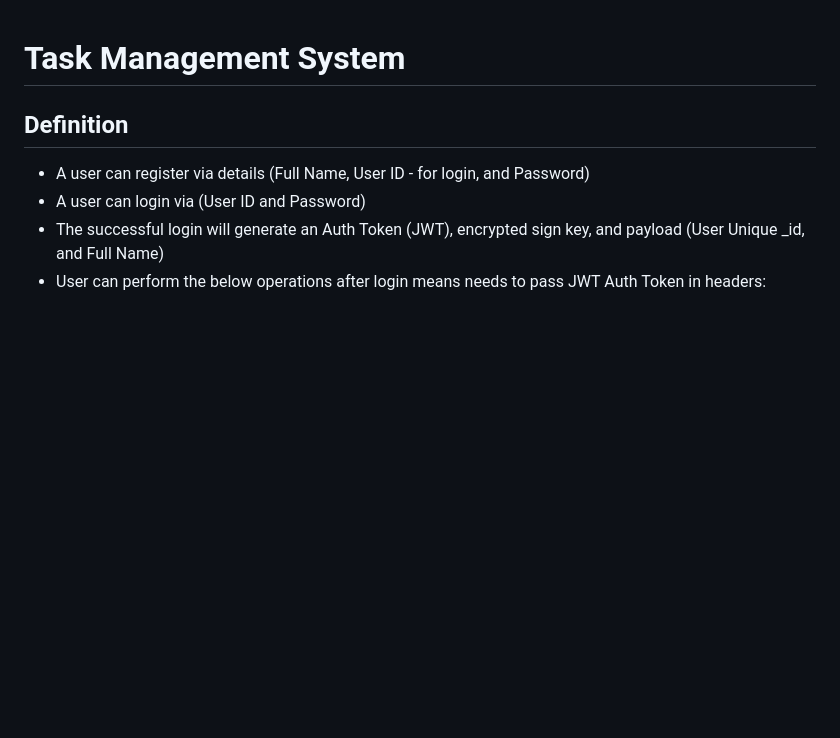
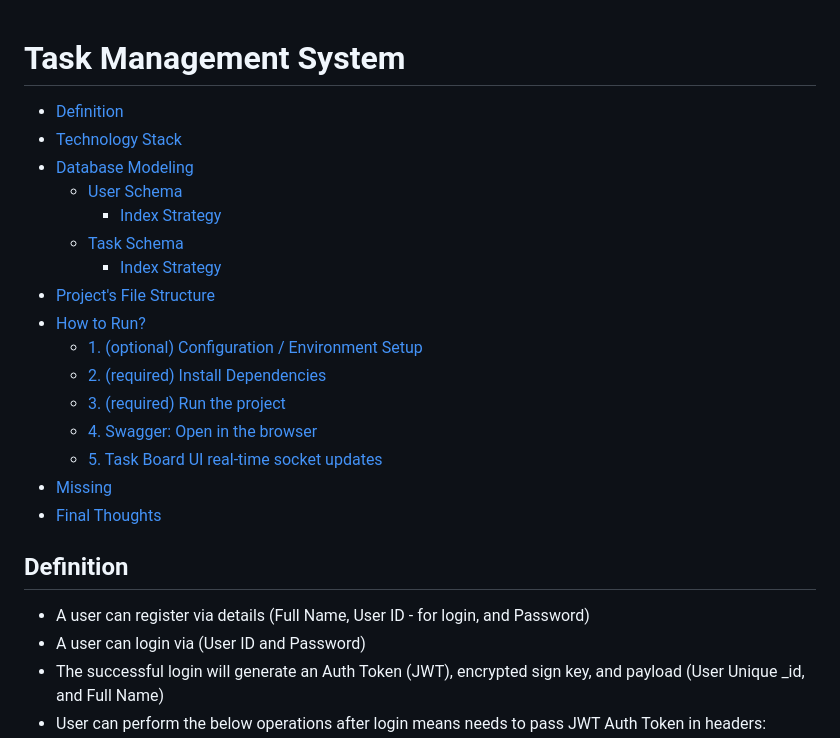
Before and after one commit to turivishal/next-node-interview-demo, a Markdown page: README.md, the part around the change. GitHub-like rendering; blank space fills up the shorter version.

```diff
--- a/README.md
+++ b/README.md
@@ -1,4 +1,20 @@
 # Task Management System
+- [Definition](#definition)
+- [Technology Stack](#technology-stack)
+- [Database Modeling](#database-modeling)
+  - [User Schema](#user-schema)
+    - [Index Strategy](#index-strategy)
+  - [Task Schema](#task-schema)
+    - [Index Strategy](#index-strategy-1)
+- [Project's File Structure](#projects-file-structure)
+- [How to Run?](#how-to-run)
+  - [1. (optional) Configuration / Environment Setup](#1-optional-configuration--environment-setup)
+  - [2. (required) Install Dependencies](#2-required-install-dependencies)
+  - [3. (required) Run the project](#3-required-run-the-project)
+  - [4. Swagger: Open in the browser](#4-swagger-open-in-the-browser)
+  - [5. Task Board UI real-time socket updates](#5-task-board-ui-real-time-socket-updates)
+- [Missing](#missing)
+- [Final Thoughts](#final-thoughts)
 
 ## Definition
 
```
